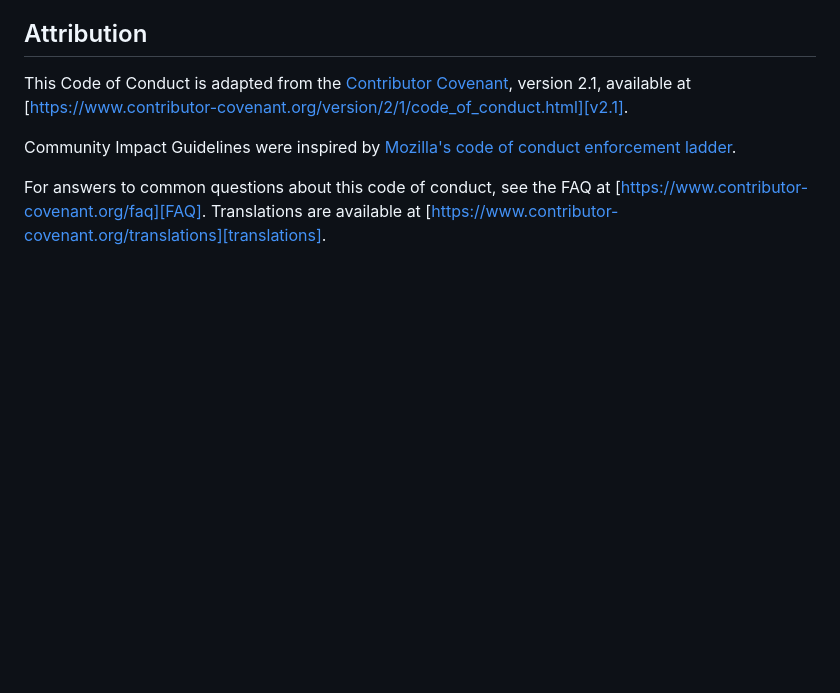
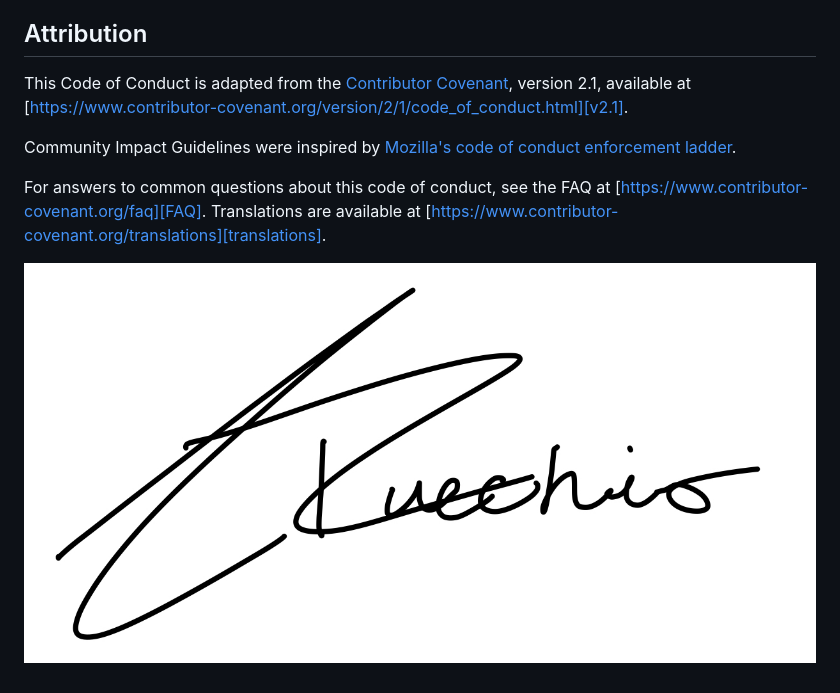
Before and after one commit to alecdel/CurbAlert, a Markdown page: code-of-conduct.md, the part around the change. Drawn GitHub-style; blank space fills up the shorter version.

Commit message:
Adding personal signature to code-of-conduct.md.

```diff
--- a/code-of-conduct.md
+++ b/code-of-conduct.md
@@ -150,3 +150,5 @@ For answers to common questions about this code of conduct, see the FAQ at
 [Mozilla CoC]: https://github.com/mozilla/diversity
 [FAQ]: https://www.contributor-covenant.org/faq
 [translations]: https://www.contributor-covenant.org/translations
+
+![dtucchio Signature](src/dtucchio.jpeg)
```
